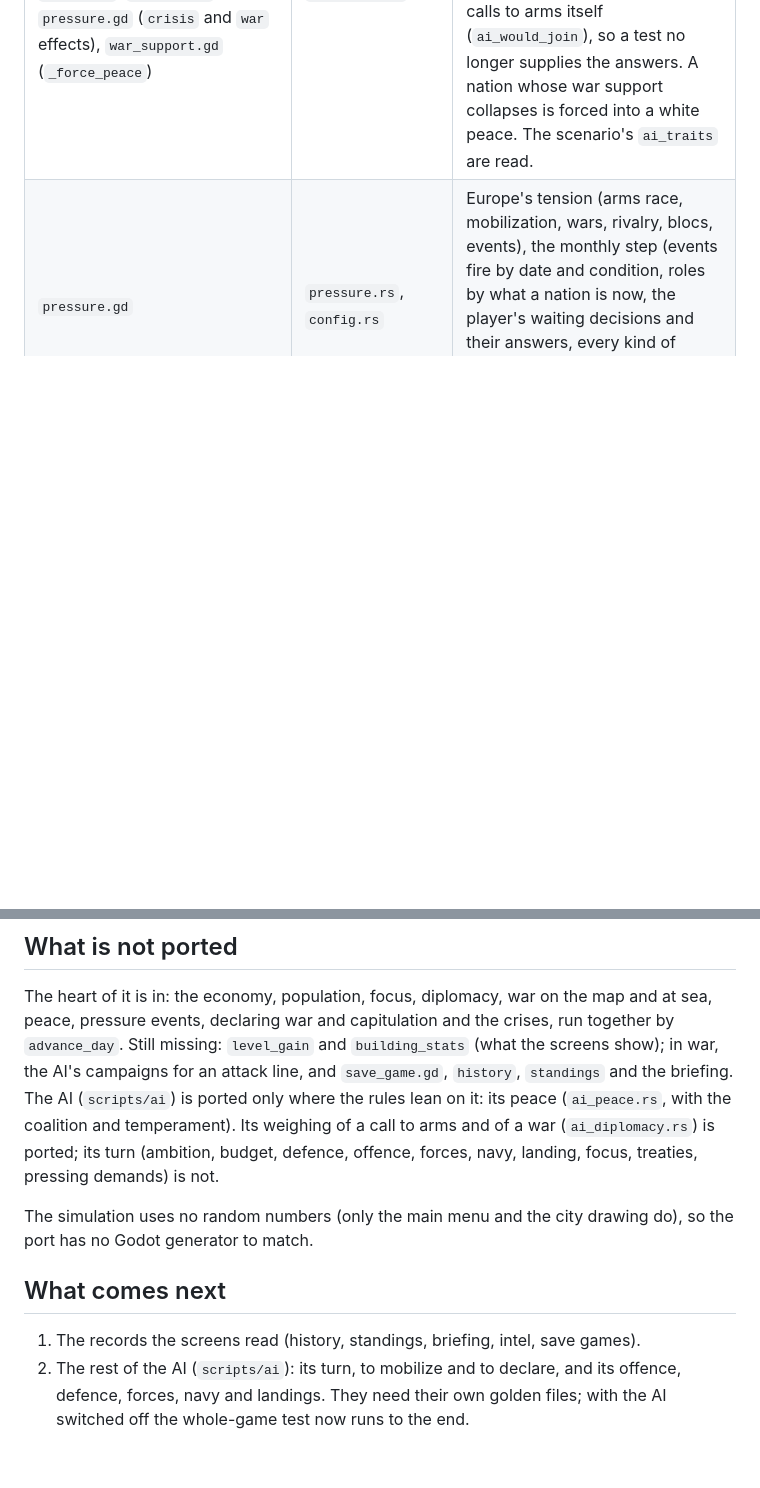
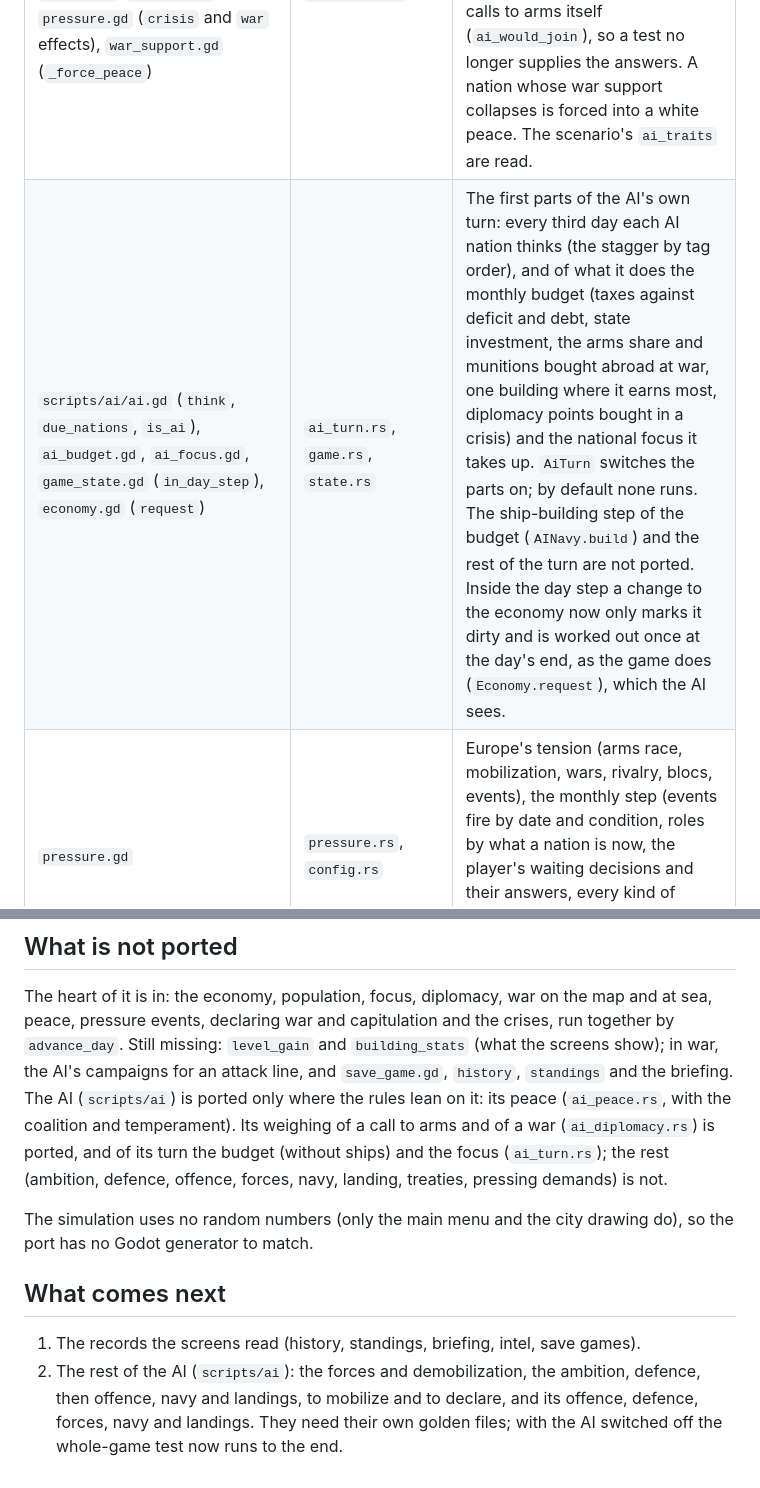
Before and after one commit to Yuri054/Foreign-Skies, a Markdown page: rust/README.md, 2 parts joined by grey strips. GitHub-like rendering; blank space fills up the shorter version.

Commit message:
Rust port: the AI's budget and focus, README and mutation results
Co-Authored-By: Claude Sonnet 5.5 <noreply@anthropic.com>
Claude-Session: https://claude.ai/code/session_01YaWVevGdGm8PYiZ7vHoN3L

```diff
--- a/rust/README.md
+++ b/rust/README.md
@@ -53,6 +53,7 @@ godot --headless --path . -s res://tools/dump_sim_golden.gd -- rust/fs_sim/tests
 | `army_group.gd`, `attack_line.gd`, `attack_lines.gd`, `Military` (groups, `marshal_mult`), `create_army_group.gd`, `disband_army_group.gd`, `assign_to_group.gd`, `set_marshal.gd`, `create_attack_line.gd`, `delete_attack_line.gd`, `set_attack_line.gd` | `group.rs` | Army groups under a marshal from the nation's generals (his skill above 1, by `marshal_share`, multiplies the power of the group's armies and their detachments), pruning, and attack lines (made, switched on and off, dropped with their group, stopped when the war ends). The campaign an active line runs is the AI's (`AIOffense`): a day on which one would run stops the port with a message. |
 | `scripts/ai/ai_peace.gd`, `ai_coalition.gd`, `ai.gd` (noise, temperament), `conference.gd`, `propose_conference.gd`, `answer_conference.gd`, `peace.gd` (`surrender_terms`, `_separate_peace`), `war_goal.gd` (`progress`) | `ai_peace.rs`, `conference.rs`, `peace.rs`, `config.rs` | How the AI makes and takes peace: the urge to be out of a war, whether it takes a deal (`accepts`), what it proposes and the price it names (`price_terms`, `indemnity_for`), the monthly overtures, the coalition of a side (partners who make peace together, strained nations, holding to allies), and peace conferences: the package, its acceptance, the chair, counter-offers and the player's answer; a nation that makes peace apart from its side loses the trust of those still fighting. The AI's war plans (`ai_plans`) are not ported, so a nation's war aims are its stated war goal. Capitulation's dictated peace is now worked out here instead of supplied. |
 | `scripts/sim/crisis.gd`, `crisis_action.gd`, `press_demand.gd`, `war_goal.gd` (`invalid`, `cost_mult`), `scripts/ai/ai_diplomacy.gd` (join and war weighing: `joins`, `war_check`, `war_option`), `pressure.gd` (`crisis` and `war` effects), `war_support.gd` (`_force_peace`) | `crisis.rs`, `ai_diplomacy.rs`, `pressure.rs`, `diplomacy.rs` | Crises between nations: the monthly weighing of quarrels, the demands (revanche, claim, border, indemnity, disarm, naval), the AI answering after its think time (yield, refuse, mobilize, appeal) and declaring war on a refusal, mediation, backing a side, the questions put to the player, `CrisisAction` and `PressDemand`. The AI now decides calls to arms itself (`ai_would_join`), so a test no longer supplies the answers. A nation whose war support collapses is forced into a white peace. The scenario's `ai_traits` are read. |
+| `scripts/ai/ai.gd` (`think`, `due_nations`, `is_ai`), `ai_budget.gd`, `ai_focus.gd`, `game_state.gd` (`in_day_step`), `economy.gd` (`request`) | `ai_turn.rs`, `game.rs`, `state.rs` | The first parts of the AI's own turn: every third day each AI nation thinks (the stagger by tag order), and of what it does the monthly budget (taxes against deficit and debt, state investment, the arms share and munitions bought abroad at war, one building where it earns most, diplomacy points bought in a crisis) and the national focus it takes up. `AiTurn` switches the parts on; by default none runs. The ship-building step of the budget (`AINavy.build`) and the rest of the turn are not ported. Inside the day step a change to the economy now only marks it dirty and is worked out once at the day's end, as the game does (`Economy.request`), which the AI sees. |
 | `pressure.gd` | `pressure.rs`, `config.rs` | Europe's tension (arms race, mobilization, wars, rivalry, blocs, events), the monthly step (events fire by date and condition, roles by what a nation is now, the player's waiting decisions and their answers, every kind of effect, public appeals, rivalries hardening). A war or crisis event stops the port with a message. |
 | `population.gd` | `population.rs`, `state.rs` | The monthly step: growth, famine, occupation and war dead. |
 | `economy.gd` (budgets) | `budget.rs`, `state.rs` | `nation_budget` (revenue, costs, food, raw materials, industry, manpower), `materials_of`, soldier wages, `construction_points`, `_budgets`, `calibrate`. |
@@ -185,7 +188,7 @@ costs, 200 worker shares, 180 population steps and so on). Breaking any of these
 
 The heart of it is in: the economy, population, focus, diplomacy, war on the map and at sea, peace, pressure events, declaring war and
 capitulation and the crises, run together by `advance_day`. Still missing: `level_gain` and `building_stats` (what the screens show); in war, the AI's campaigns for an attack line, and
-`save_game.gd`, `history`, `standings` and the briefing. The AI (`scripts/ai`) is ported only where the rules lean on it: its peace (`ai_peace.rs`, with the coalition and temperament). Its weighing of a call to arms and of a war (`ai_diplomacy.rs`) is ported; its turn (ambition, budget, defence, offence, forces, navy, landing, focus, treaties, pressing demands) is not.
+`save_game.gd`, `history`, `standings` and the briefing. The AI (`scripts/ai`) is ported only where the rules lean on it: its peace (`ai_peace.rs`, with the coalition and temperament). Its weighing of a call to arms and of a war (`ai_diplomacy.rs`) is ported, and of its turn the budget (without ships) and the focus (`ai_turn.rs`); the rest (ambition, defence, offence, forces, navy, landing, treaties, pressing demands) is not.
 
 The simulation uses no random numbers (only the main menu and the city drawing do), so the port has no Godot generator to
 match.
@@ -193,4 +196,4 @@ match.
 ## What comes next
 
 1. The records the screens read (history, standings, briefing, intel, save games).
-2. The rest of the AI (`scripts/ai`): its turn, to mobilize and to declare, and its offence, defence, forces, navy and landings. They need their own golden files; with the AI switched off the whole-game test now runs to the end.
+2. The rest of the AI (`scripts/ai`): the forces and demobilization, the ambition, defence, then offence, navy and landings, to mobilize and to declare, and its offence, defence, forces, navy and landings. They need their own golden files; with the AI switched off the whole-game test now runs to the end.
```
Also changed, not shown: other parts of rust/README.md (+2 -0 lines).
